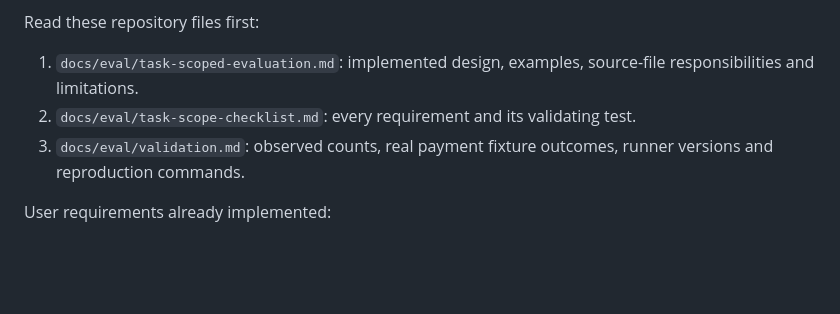
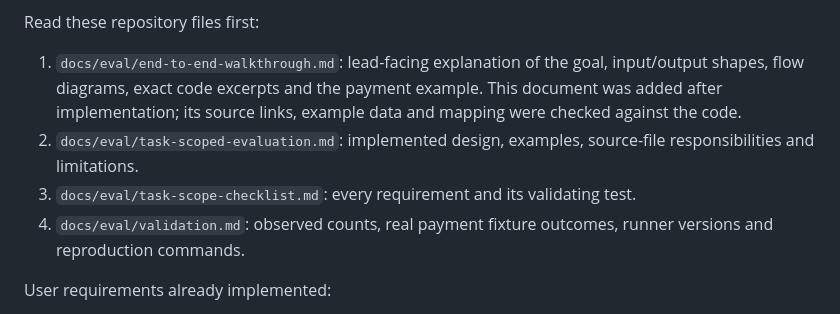
Before and after one commit to ArulaAI/workbench, a Markdown page: docs/eval/next-session-prompt.md, the part around the change. Rendered like a GitHub page; blank space fills up the shorter version.

```diff
--- a/docs/eval/next-session-prompt.md
+++ b/docs/eval/next-session-prompt.md
@@ -12,9 +12,10 @@ Branch: `feat/eval-test-spec-template`, originally based on `ff04f50`. The share
 
 Read these repository files first:
 
-1. `docs/eval/task-scoped-evaluation.md`: implemented design, examples, source-file responsibilities and limitations.
-2. `docs/eval/task-scope-checklist.md`: every requirement and its validating test.
-3. `docs/eval/validation.md`: observed counts, real payment fixture outcomes, runner versions and reproduction commands.
+1. `docs/eval/end-to-end-walkthrough.md`: lead-facing explanation of the goal, input/output shapes, flow diagrams, exact code excerpts and the payment example. This document was added after implementation; its source links, example data and mapping were checked against the code.
+2. `docs/eval/task-scoped-evaluation.md`: implemented design, examples, source-file responsibilities and limitations.
+3. `docs/eval/task-scope-checklist.md`: every requirement and its validating test.
+4. `docs/eval/validation.md`: observed counts, real payment fixture outcomes, runner versions and reproduction commands.
 
 User requirements already implemented:
 
```
Also changed, not shown: docs/eval/README.md (+2 -0 lines), docs/eval/end-to-end-walkthrough.md (added, +486 -0 lines).
